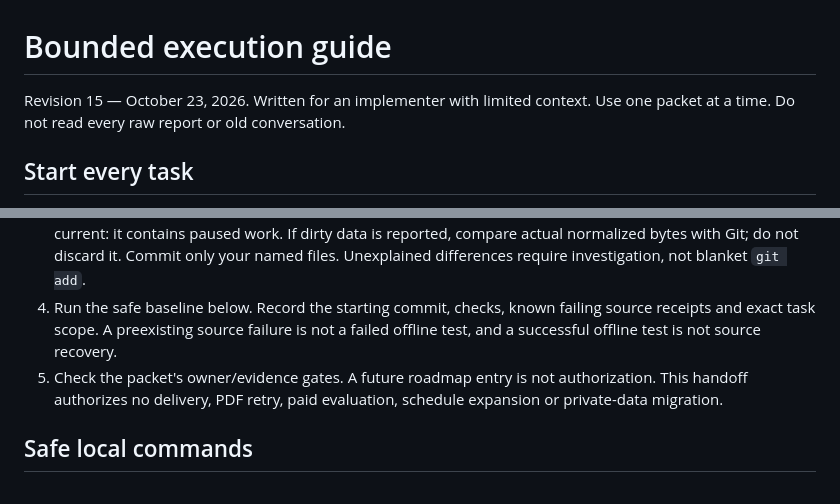
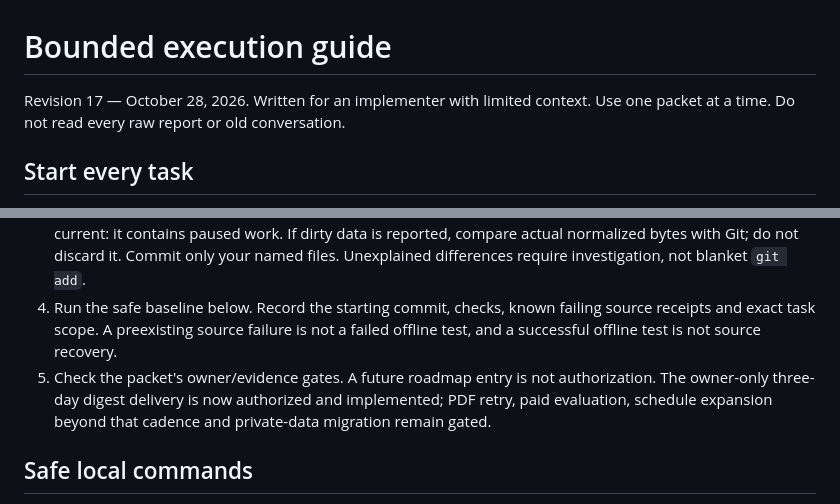
Before and after one commit to pl-home/illinois-civic-tracker, a Markdown page: docs/EXECUTION_GUIDE.md, 2 parts joined by grey strips. Drawn GitHub-style.

Commit message:
Reconcile documentation with three-day digest delivery

```diff
--- a/docs/EXECUTION_GUIDE.md
+++ b/docs/EXECUTION_GUIDE.md
@@ -1,6 +1,6 @@
 # Bounded execution guide
 
-Revision 15 — October 23, 2026. Written for an implementer with limited context.
+Revision 17 — October 28, 2026. Written for an implementer with limited context.
 Use one packet at a time. Do not read every raw report or old conversation.
 
 ## Start every task
@@ -9,7 +9,7 @@ Use one packet at a time. Do not read every raw report or old conversation.
 2. Inspect `git status --short`, `git log -3 --oneline`, `git worktree list`, then `git fetch origin main` and compare `HEAD` with `origin/main`. Fetching is read-only; never reset, stash, switch or overwrite someone else's work to make progress.
 3. Use the checkout identified by the private workspace handoff. Do not assume the primary checkout is current: it contains paused work. If dirty data is reported, compare actual normalized bytes with Git; do not discard it. Commit only your named files. Unexplained differences require investigation, not blanket `git add`.
 4. Run the safe baseline below. Record the starting commit, checks, known failing source receipts and exact task scope. A preexisting source failure is not a failed offline test, and a successful offline test is not source recovery.
-5. Check the packet's owner/evidence gates. A future roadmap entry is not authorization. This handoff authorizes no delivery, PDF retry, paid evaluation, schedule expansion or private-data migration.
+5. Check the packet's owner/evidence gates. A future roadmap entry is not authorization. The owner-only three-day digest delivery is now authorized and implemented; PDF retry, paid evaluation, schedule expansion beyond that cadence and private-data migration remain gated.
 
 ## Safe local commands
 
```
